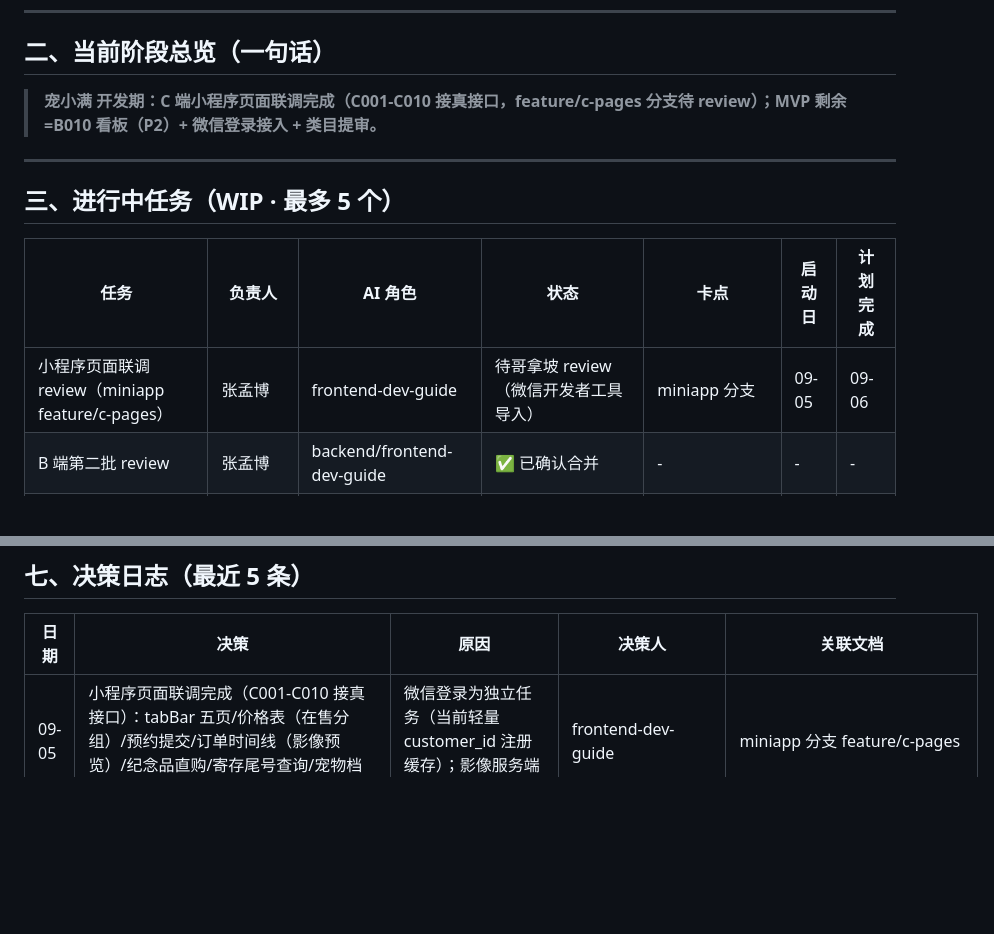
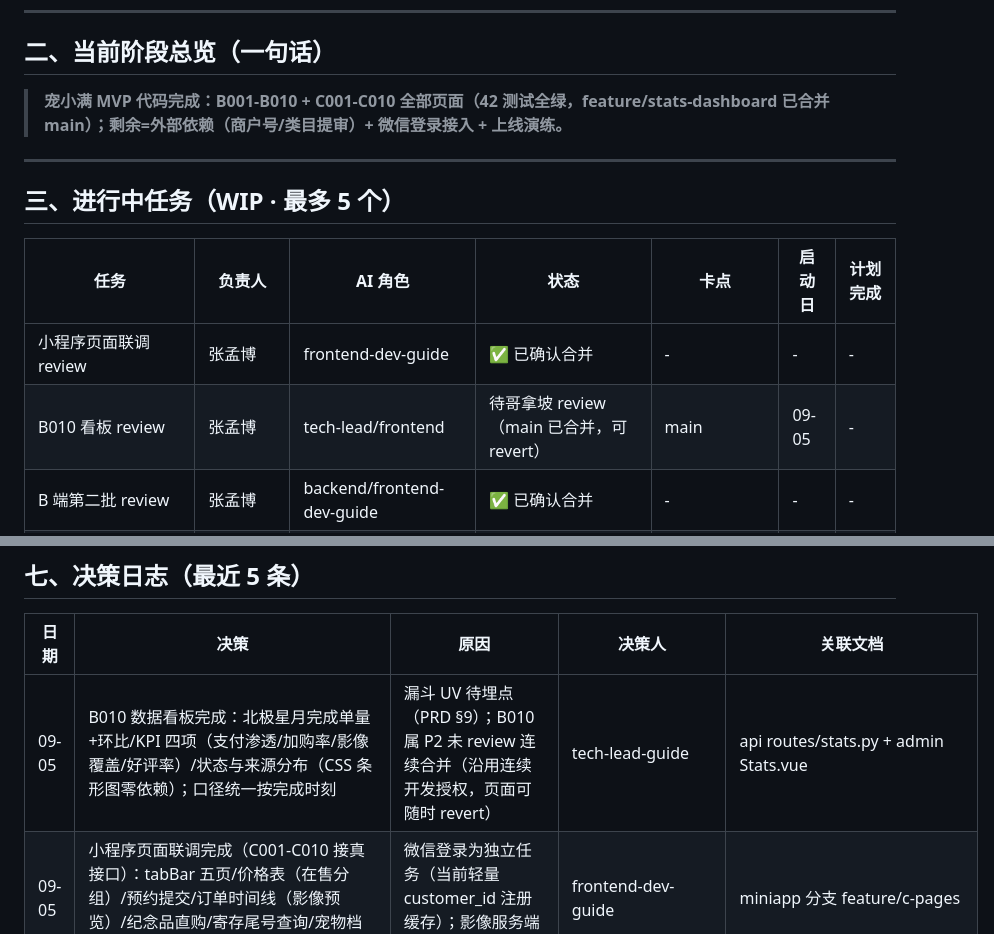
Before and after one commit to genapohub/pet-xiaoman, a Markdown page: project-tracker.md, 2 parts joined by grey strips. GitHub-like rendering; blank space fills up the shorter version.

Commit message:
docs: B010 看板完成，MVP 代码层齐备

```diff
--- a/project-tracker.md
+++ b/project-tracker.md
@@ -24,7 +24,7 @@ Harness 版本：v1.2
 
 ## 二、当前阶段总览（一句话）
 
-> **宠小满 开发期：C 端小程序页面联调完成（C001-C010 接真接口，feature/c-pages 分支待 review）；MVP 剩余=B010 看板（P2）+ 微信登录接入 + 类目提审。**
+> **宠小满 MVP 代码完成：B001-B010 + C001-C010 全部页面（42 测试全绿，feature/stats-dashboard 已合并 main）；剩余=外部依赖（商户号/类目提审）+ 微信登录接入 + 上线演练。**
 
 ---
 
@@ -32,7 +32,8 @@ Harness 版本：v1.2
 
 | 任务 | 负责人 | AI 角色 | 状态 | 卡点 | 启动日 | 计划完成 |
 |---|---|---|---|---|---|---|
-| 小程序页面联调 review（miniapp feature/c-pages） | 张孟博 | frontend-dev-guide | 待哥拿坡 review（微信开发者工具导入） | miniapp 分支 | 09-05 | 09-06 |
+| 小程序页面联调 review | 张孟博 | frontend-dev-guide | ✅ 已确认合并 | - | - | - |
+| B010 看板 review | 张孟博 | tech-lead/frontend | 待哥拿坡 review（main 已合并，可 revert） | main | 09-05 | - |
 | B 端第二批 review | 张孟博 | backend/frontend-dev-guide | ✅ 已确认合并 | - | - | - |
 | B 端第一批 review（B001-B003/B005） | 张孟博 | backend/frontend-dev-guide | ✅ 已确认合并 | - | - | - |
 | 影像/支付代码 review | 张孟博 | backend-dev-guide | ✅ 已确认（4c4542e） | - | - | - |
@@ -101,6 +102,7 @@ Harness 版本：v1.2
 
 | 日期 | 决策 | 原因 | 决策人 | 关联文档 |
 |---|---|---|---|---|
+| 09-05 | B010 数据看板完成：北极星月完成单量+环比/KPI 四项（支付渗透/加购率/影像覆盖/好评率）/状态与来源分布（CSS 条形图零依赖）；口径统一按完成时刻 | 漏斗 UV 待埋点（PRD §9）；B010 属 P2 未 review 连续合并（沿用连续开发授权，页面可随时 revert） | tech-lead-guide | api routes/stats.py + admin Stats.vue | 已合并 |
 | 09-05 | 小程序页面联调完成（C001-C010 接真接口）：tabBar 五页/价格表（在售分组）/预约提交/订单时间线（影像预览）/纪念品直购/寄存尾号查询/宠物档案 | 微信登录为独立任务（当前轻量 customer_id 注册缓存）；影像服务端查库 | frontend-dev-guide | miniapp 分支 feature/c-pages | 待 review |
 | 09-05 | 第二批完成（B006-B009）：纪念品 CRUD+单件直购（支付开关兜底）/寄存（位置冲突+临期红黄标+手机尾号查询）/客户档案（角色脱敏+动态回访+来源标记），36 测试全绿，前端构建验证通过 | 修复 3 个骨架 bug（路由前缀缺失/BoardingInput 缺 start_date/product 缺 DateTime import） | backend/frontend-dev-guide | api+admin 分支 feature/batch2-p1 | 待 review |
 | 09-05 | B 端第一批完成：B003 订单详情代表作（影像时间线/流转/结清/备注）+ B002 列表 + B001 工作台接真数据 + B005 价格配置（版本流水）；后端补详情/备注/改期限 1 次/服务项目 CRUD，27 测试全绿，前端 vite 构建验证通过 | 双分支待 review；ElementPlus 全量引入 chunk 警告（后续按需引入优化） | backend/frontend-dev-guide | api: feature/admin-api；admin: feature/admin-pages | 待 review |
```
